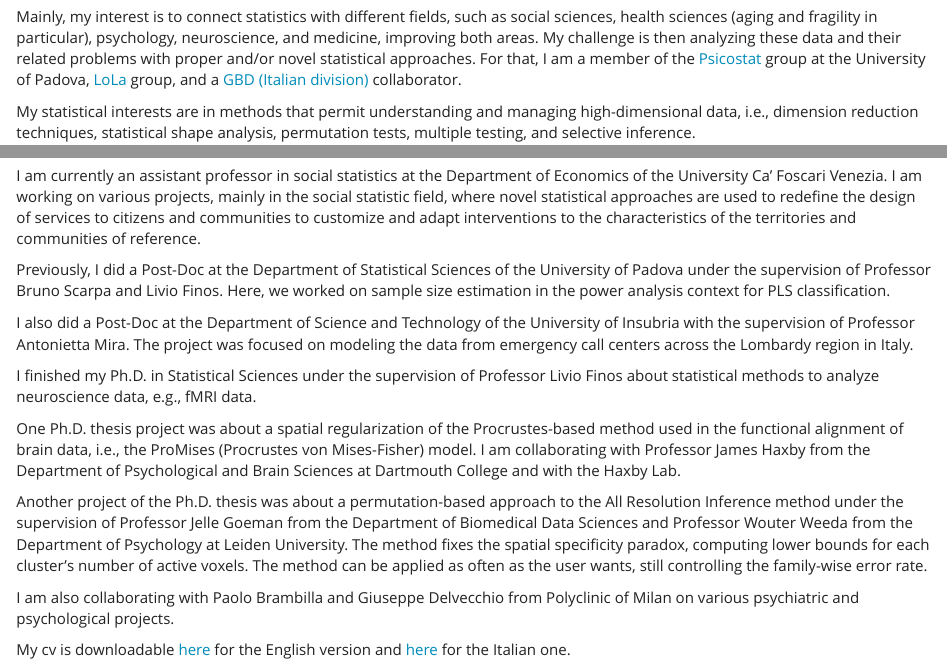
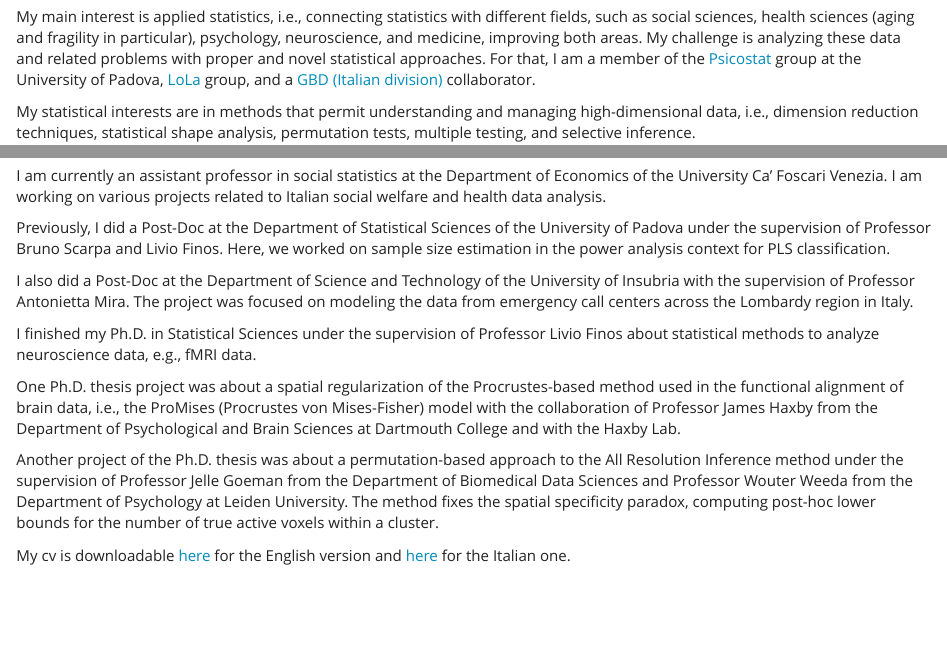
Before and after one commit to angeella/angeella.github.io, an R Markdown document (index.Rmd): the page in a window 1100 px wide, from 440 px down, and a second part further down, joined at a grey line. Rendered offline with R 4.5, knitr and Pandoc, with nearby package versions.

Commit message:
update index

```diff
--- a/index.Rmd
+++ b/index.Rmd
@@ -14,13 +14,13 @@ output:
 
 #### `r emoji::emoji("bulb")` Research interest
 
-Mainly, my interest is to connect statistics with different fields, such as social sciences, health sciences (aging and fragility in particular), psychology, neuroscience, and medicine, improving both areas. My challenge is then analyzing these data and their related problems with proper and/or novel statistical approaches. For that, I am a member of the [Psicostat](http://ip146179.psy.unipd.it/psicostat/web/) group at the University of Padova, [LoLa](https://lola.projects.unibz.it/?page_id=367&lang=it) group, and a [GBD (Italian division)](https://www.italian-gbd-initiative.it/) collaborator.
+My main interest is applied statistics, i.e., connecting statistics with different fields, such as social sciences, health sciences (aging and fragility in particular), psychology, neuroscience, and medicine, improving both areas. My challenge is analyzing these data and related problems with proper and novel statistical approaches. For that, I am a member of the [Psicostat](http://ip146179.psy.unipd.it/psicostat/web/) group at the University of Padova, [LoLa](https://lola.projects.unibz.it/?page_id=367&lang=it) group, and a [GBD (Italian division)](https://www.italian-gbd-initiative.it/) collaborator.
 
 My statistical interests are in methods that permit understanding and managing high-dimensional data, i.e., dimension reduction techniques, statistical shape analysis, permutation tests, multiple testing, and selective inference.
 
 #### `r emoji::emoji("bird")` Something about me
 
-I am currently an assistant professor in social statistics at the Department of Economics of the University Ca’ Foscari Venezia. I am working on various projects, mainly in the social statistic field, where novel statistical approaches are used to redefine the design of services to citizens and communities to customize and adapt interventions to the characteristics of the territories and communities of reference.
+I am currently an assistant professor in social statistics at the Department of Economics of the University Ca’ Foscari Venezia. I am working on various projects related to Italian social welfare and health data analysis.
 
 Previously, I did a Post-Doc at the Department of Statistical Sciences of the University of Padova under the supervision of Professor Bruno Scarpa and Livio Finos. Here, we worked on sample size estimation in the power analysis context for PLS classification.
 
@@ -28,10 +28,8 @@ I also did a Post-Doc at the Department of Science and Technology of the Univers
 
 I finished my Ph.D. in Statistical Sciences under the supervision of Professor Livio Finos about statistical methods to analyze neuroscience data, e.g., fMRI data.
 
-One Ph.D. thesis project was about a spatial regularization of the Procrustes-based method used in the functional alignment of brain data, i.e., the ProMises (Procrustes von Mises-Fisher) model. I am collaborating with Professor James Haxby from the Department of Psychological and Brain Sciences at Dartmouth College and with the Haxby Lab.
+One Ph.D. thesis project was about a spatial regularization of the Procrustes-based method used in the functional alignment of brain data, i.e., the ProMises (Procrustes von Mises-Fisher) model with the collaboration of Professor James Haxby from the Department of Psychological and Brain Sciences at Dartmouth College and with the Haxby Lab.
 
-Another project of the Ph.D. thesis was about a permutation-based approach to the All Resolution Inference method under the supervision of Professor Jelle Goeman from the Department of Biomedical Data Sciences and Professor Wouter Weeda from the Department of Psychology at Leiden University. The method fixes the spatial specificity paradox, computing lower bounds for each cluster’s number of active voxels. The method can be applied as often as the user wants, still controlling the family-wise error rate.
-
-I am also collaborating with Paolo Brambilla and Giuseppe Delvecchio from Polyclinic of Milan on various psychiatric and psychological projects.
+Another project of the Ph.D. thesis was about a permutation-based approach to the All Resolution Inference method under the supervision of Professor Jelle Goeman from the Department of Biomedical Data Sciences and Professor Wouter Weeda from the Department of Psychology at Leiden University. The method fixes the spatial specificity paradox, computing post-hoc lower bounds for the number of true active voxels within a cluster.
 
 My cv is downloadable [here](cv_eng.pdf) for the English version and [here](cv_ita.pdf) for the Italian one.
```
Also changed, not shown: aboutme.Rmd (+2 -4 lines), 2 other files.
